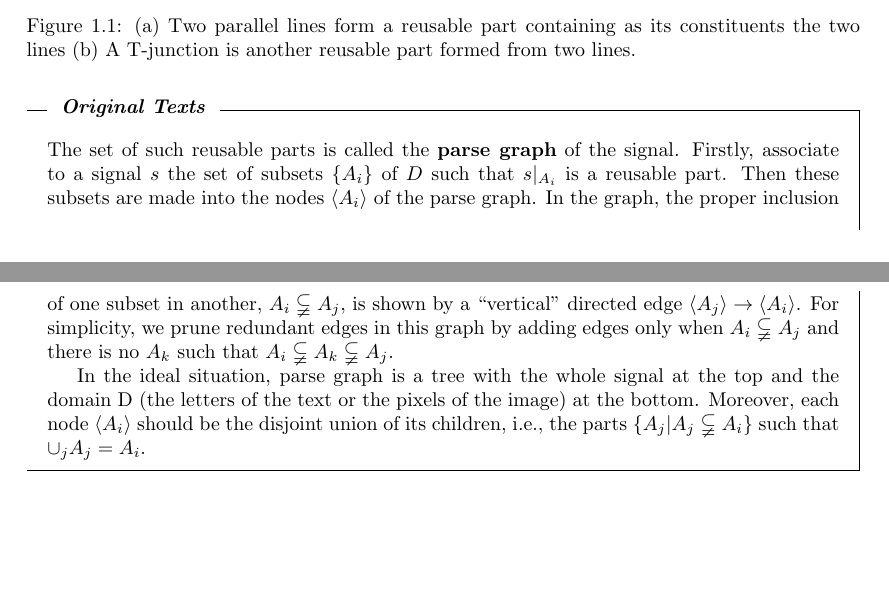
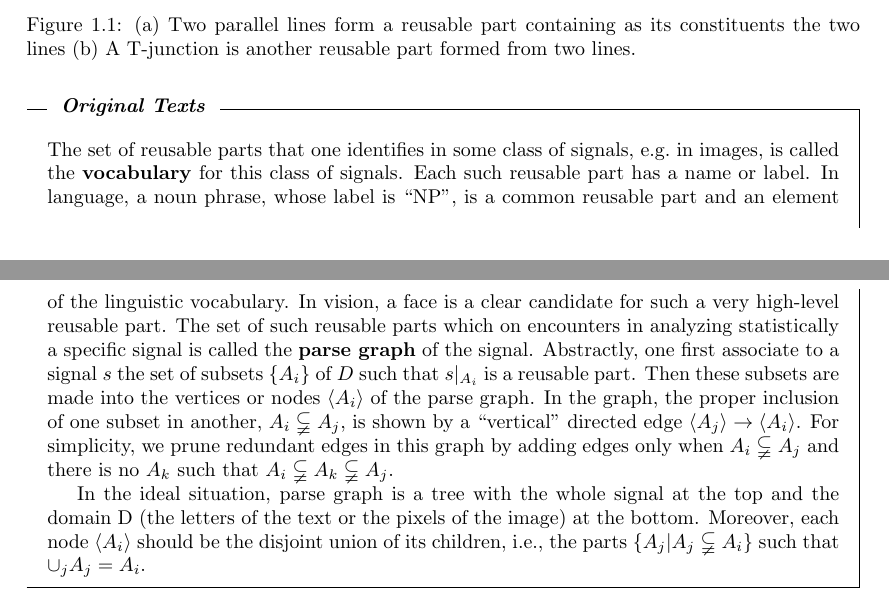
Before and after one commit to neur1n/note_ws, a LaTeX document (book/concepts_and_representations_in_vision_and_cognition/part_ii/chapter_ii_1.tex): two parts of pages 3 and 4 of 11, joined at a grey line, cut so that both start at the same text, the shorter picture padded with empty space. Compiled offline with pdfLaTeX.

Commit message:
book(CaRiVaC): change the qutation to exactly same as original

```diff
--- a/book/concepts_and_representations_in_vision_and_cognition/part_ii/chapter_ii_1.tex
+++ b/book/concepts_and_representations_in_vision_and_cognition/part_ii/chapter_ii_1.tex
@@ -40,12 +40,18 @@ probability if their occurrence was independent. Example as shown in
 %
 
 \begin{textbox}{\textit{Original Texts}}
-  The set of such reusable parts is called the \textbf{parse graph} of the
-  signal. Firstly, associate to a signal $s$ the set of subsets $\{A_i\}$ of
-  $D$ such that $s\vert_{A_i}$ is a reusable part. Then these subsets are made
-  into the nodes $\langle A_i \rangle$ of the parse graph. In the graph, the
-  proper inclusion of one subset in another, $A_i \subsetneqq A_j$, is shown by
-  a ``vertical'' directed edge
+The set of reusable parts that one identifies in some class of signals, e.g.\
+in images, is called the \textbf{vocabulary} for this class of signals. Each
+such reusable part has a name or label. In language, a noun phrase, whose label
+is ``NP'', is a common reusable part and an element of the linguistic
+vocabulary. In vision, a face is a clear candidate for such a very high-level
+reusable part. The set of such reusable parts which on encounters  in analyzing
+statistically a specific signal is called the \textbf{parse graph} of the
+signal. Abstractly, one first associate to a signal $s$ the set of subsets
+$\{A_i\}$ of $D$ such that $s\vert_{A_i}$ is a reusable part. Then these
+subsets are made into the vertices or nodes $\langle A_i \rangle$ of the parse
+graph. In the graph, the proper inclusion of one subset in another,
+$A_i \subsetneqq A_j$, is shown by a ``vertical'' directed edge
 $\langle A_j \rangle \to \langle A_i \rangle$. For simplicity, we prune
 redundant edges in this graph by adding edges only when $A_i \subsetneqq A_j$
 and there is no $A_k$ such that $A_i \subsetneqq A_k \subsetneqq A_j$.
```
Also changed, not shown: book/concepts_and_representations_in_vision_and_cognition/fig/diamond_structure.png (added). Lines whose indentation alone changed are shown as unchanged.
